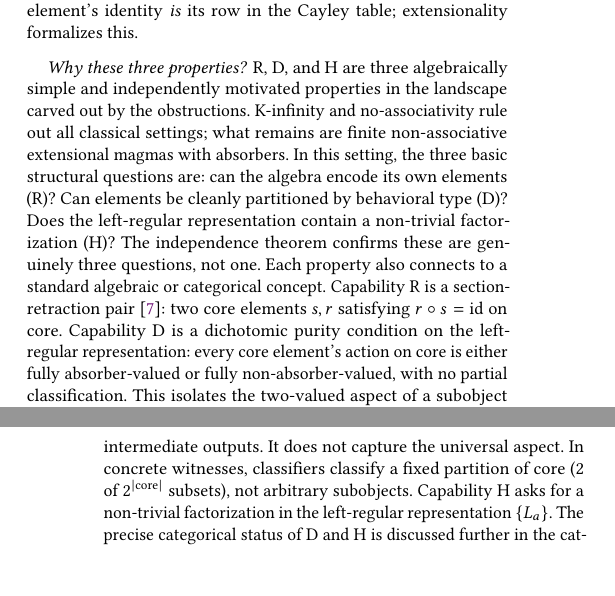
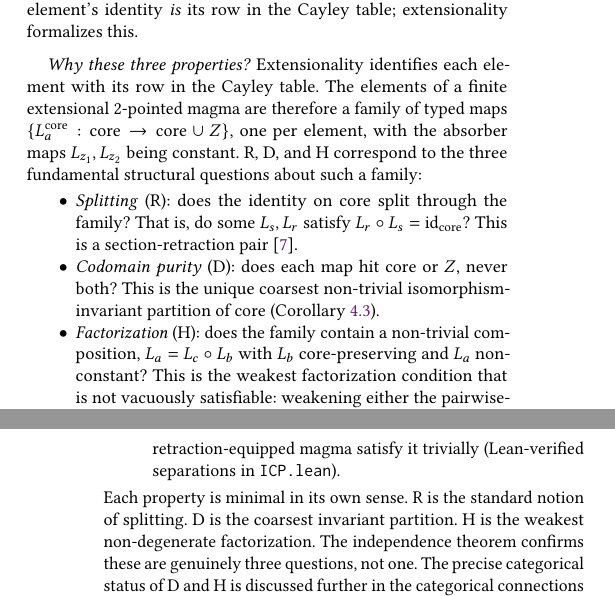
Before and after one commit to stefanopalmieri/finite-magma-independence, a LaTeX paper (paper/main.tex): two parts of the columns of pages 6 and 7 of 9, joined at a grey line, cut so that both start at the same text, the shorter picture padded with empty space. Compiled offline with pdfLaTeX.

Commit message:
Justify R/D/H as the three structural questions of a typed map family
Rewrite "Why these three properties?" to frame R, D, H through the
row-action viewpoint: elements are typed maps core → core ∪ Z.

- R = splitting (section-retraction, standard)
- D = coarsest invariant partition (Corollary 5.2)
- H = weakest non-degenerate factorization (necessity results
  in ICP.lean prove no weaker condition has teeth)

Each is minimal in a precise sense. The independence theorem
confirms they are genuinely three questions, not one.

Co-Authored-By: Claude Opus 4.6 (1M context) <noreply@anthropic.com>

```diff
--- a/paper/main.tex
+++ b/paper/main.tex
@@ -508,7 +508,13 @@ Magmas are not a limitation but a natural choice, for two independent reasons. F
 Extensionality (distinct elements have distinct rows) is load-bearing throughout. Without it, the no-associativity proof fails: Step~4 derives $\tau = v$ from identical rows. Without it, any constant-row element trivially satisfies both classifier and non-classifier conditions, making the three-category decomposition degenerate. Extensionality is not merely a convenience but the condition that makes element-level classification meaningful. An element's identity \emph{is} its row in the Cayley table; extensionality formalizes this.
 
 \paragraph{Why these three properties?}
-R, D, and H are three algebraically simple and independently motivated properties in the landscape carved out by the obstructions. K-infinity and no-associativity rule out all classical settings; what remains are finite non-associative extensional magmas with absorbers. In this setting, the three basic structural questions are: can the algebra encode its own elements (R)? Can elements be cleanly partitioned by behavioral type (D)? Does the left-regular representation contain a non-trivial factorization (H)? The independence theorem confirms these are genuinely three questions, not one. Each property also connects to a standard algebraic or categorical concept. Capability~R is a section-retraction pair~\cite{maclane71}: two core elements $s, r$ satisfying $r \circ s = \mathrm{id}$ on core. Capability~D is a dichotomic purity condition on the left-regular representation: every core element's action on core is either fully absorber-valued or fully non-absorber-valued, with no partial classification. This isolates the two-valued aspect of a subobject classifier~\cite{johnstone02}: classification takes values in the absorber set with no intermediate outputs. It does not capture the universal aspect. In concrete witnesses, classifiers classify a fixed partition of core (2 of $2^{|\core|}$ subsets), not arbitrary subobjects. Capability~H asks for a non-trivial factorization in the left-regular representation $\{L_a\}$. The precise categorical status of D and H is discussed further in the categorical connections paragraph below; whether either corresponds to a known universal property remains open.
+Extensionality identifies each element with its row in the Cayley table. The elements of a finite extensional 2-pointed magma are therefore a family of typed maps $\{L_a^{\core} : \core \to \core \cup Z\}$, one per element, with the absorber maps $L_{z_1}, L_{z_2}$ being constant. R, D, and H correspond to the three fundamental structural questions about such a family:
+\begin{itemize}
+  \item \emph{Splitting} (R): does the identity on core split through the family? That is, do some $L_s, L_r$ satisfy $L_r \circ L_s = \mathrm{id}_{\core}$? This is a section-retraction pair~\cite{maclane71}.
+  \item \emph{Codomain purity} (D): does each map hit $\core$ or $Z$, never both? This is the unique coarsest non-trivial isomorphism-invariant partition of core (Corollary~\ref{cor:canonicity}).
+  \item \emph{Factorization} (H): does the family contain a non-trivial composition, $L_a = L_c \circ L_b$ with $L_b$ core-preserving and $L_a$ non-constant? This is the weakest factorization condition that is not vacuously satisfiable: weakening either the pairwise-distinctness or the non-triviality requirement makes every retraction-equipped magma satisfy it trivially (Lean-verified separations in \texttt{ICP.lean}).
+\end{itemize}
+Each property is minimal in its own sense. R is the standard notion of splitting. D is the coarsest invariant partition. H is the weakest non-degenerate factorization. The independence theorem confirms these are genuinely three questions, not one. The precise categorical status of D and H is discussed further in the categorical connections paragraph below; whether either corresponds to a known universal property remains open.
 
 \paragraph{Categorical connections and their limits.}
 Several constructions in this paper have natural categorical readings. The core $\core(S)$ is a retract of the carrier via $(s, r)$, in the standard sense of~\cite{maclane71}. The three-category decomposition defines a functor from the category $\mathbf{E2PM}$ (extensional 2-pointed magmas with absorber-preserving homomorphisms) to the category of three-block set partitions: Theorems~\ref{thm:functoriality} and~\ref{thm:cap-invariance} establish that both the decomposition and the three capabilities are preserved by morphisms. The classifier dichotomy is a codomain-purity condition on the family of left-multiplication maps $\{L_a^{\core} : \core \to \core \cup Z\}$, partitioning them by image type.
```
Also changed, not shown: paper/main.pdf.
